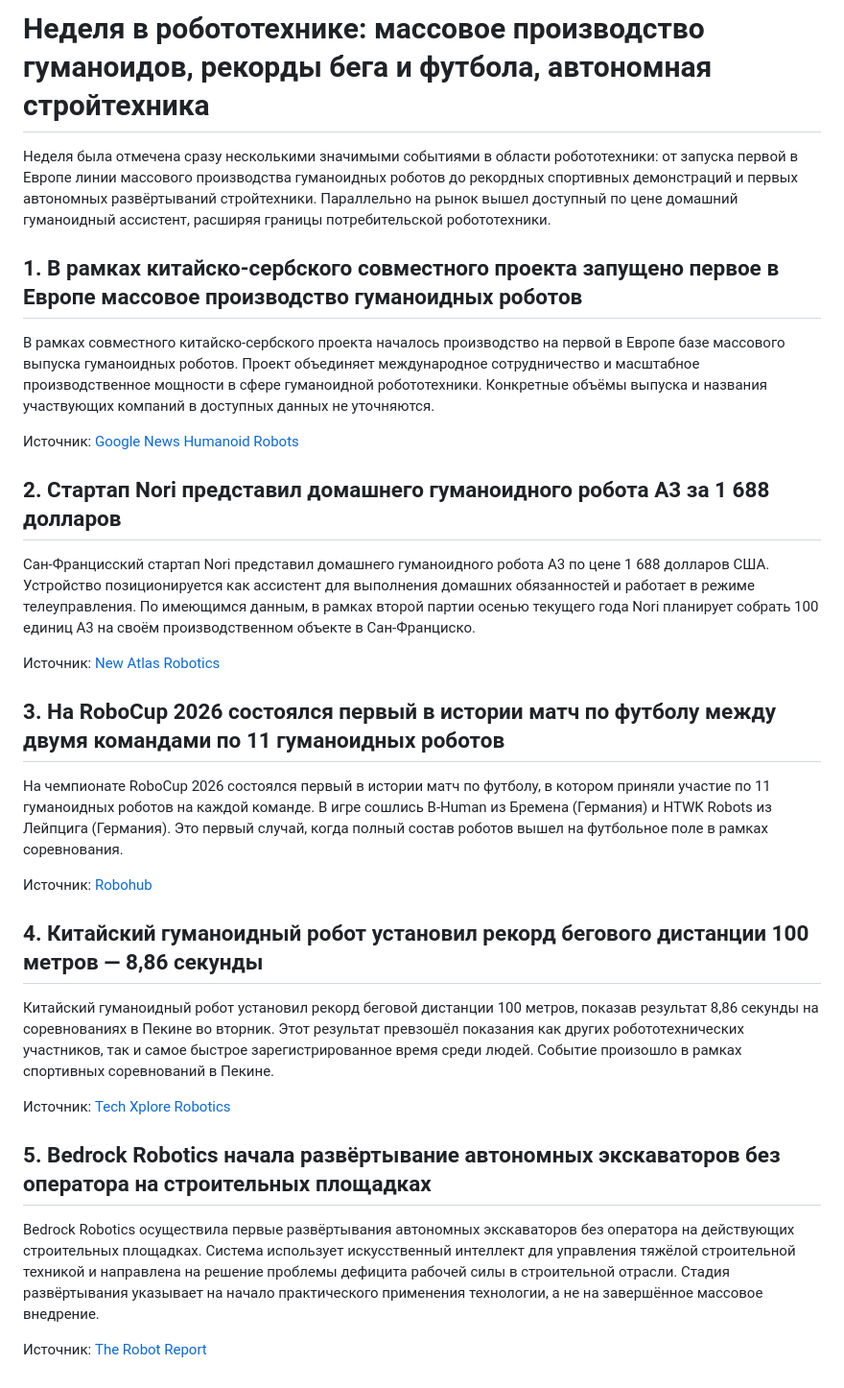
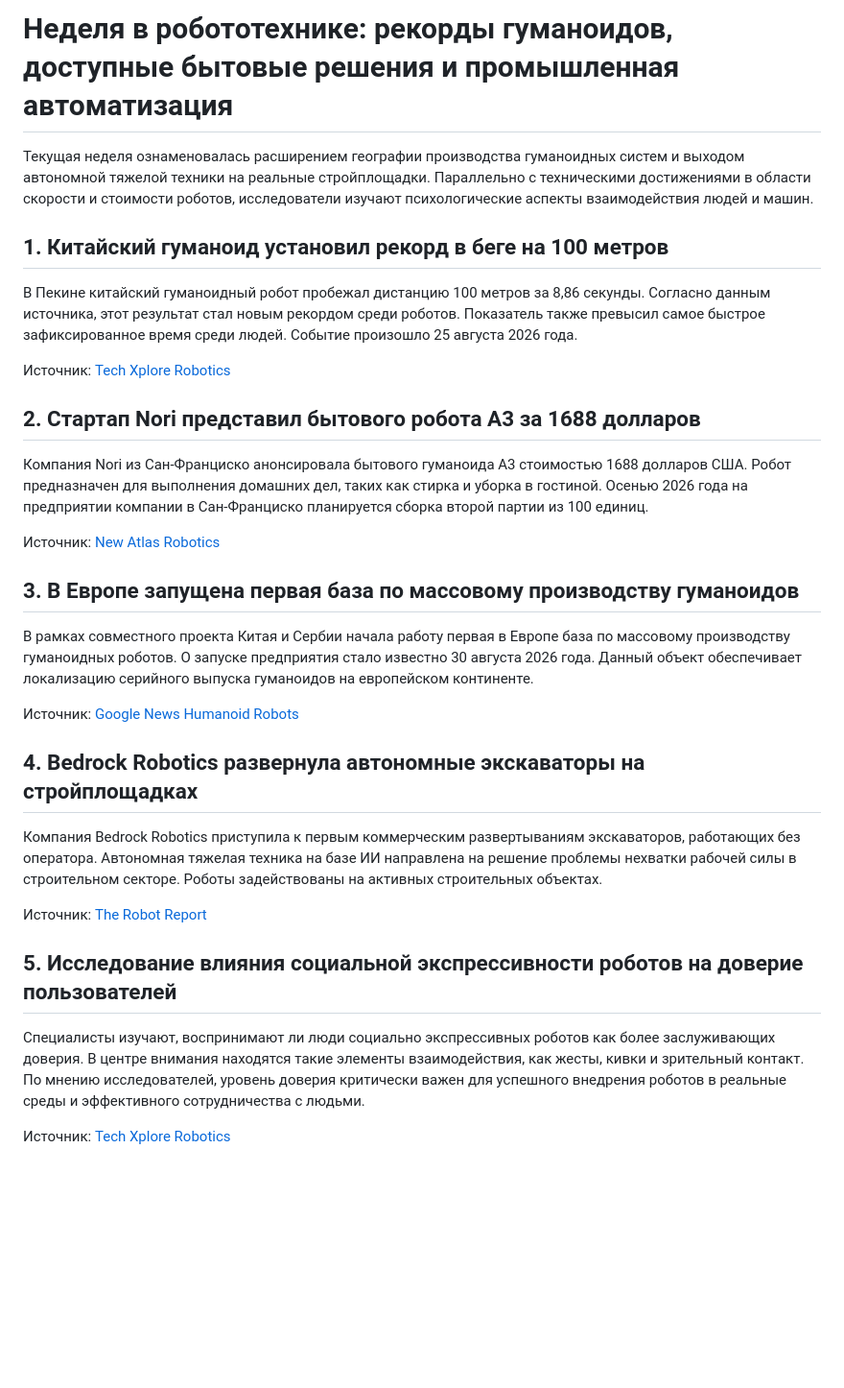
Before and after one commit to Sham676767/robotics-news-agent, a Markdown page: articles/2026-08-31.md, the part around the change. Shown at 96% size. Drawn GitHub-style; blank space fills up the shorter version.

Commit message:
Generate daily robotics article

```diff
--- a/articles/2026-08-31.md
+++ b/articles/2026-08-31.md
@@ -1,33 +1,33 @@
-# Неделя в робототехнике: массовое производство гуманоидов, рекорды бега и футбола, автономная стройтехника
+# Неделя в робототехнике: рекорды гуманоидов, доступные бытовые решения и промышленная автоматизация
 
-Неделя была отмечена сразу несколькими значимыми событиями в области робототехники: от запуска первой в Европе линии массового производства гуманоидных роботов до рекордных спортивных демонстраций и первых автономных развёртываний стройтехники. Параллельно на рынок вышел доступный по цене домашний гуманоидный ассистент, расширяя границы потребительской робототехники.
+Текущая неделя ознаменовалась расширением географии производства гуманоидных систем и выходом автономной тяжелой техники на реальные стройплощадки. Параллельно с техническими достижениями в области скорости и стоимости роботов, исследователи изучают психологические аспекты взаимодействия людей и машин.
 
-## 1. В рамках китайско-сербского совместного проекта запущено первое в Европе массовое производство гуманоидных роботов
+## 1. Китайский гуманоид установил рекорд в беге на 100 метров
 
-В рамках совместного китайско-сербского проекта началось производство на первой в Европе базе массового выпуска гуманоидных роботов. Проект объединяет международное сотрудничество и масштабное производственное мощности в сфере гуманоидной робототехники. Конкретные объёмы выпуска и названия участвующих компаний в доступных данных не уточняются.
+В Пекине китайский гуманоидный робот пробежал дистанцию 100 метров за 8,86 секунды. Согласно данным источника, этот результат стал новым рекордом среди роботов. Показатель также превысил самое быстрое зафиксированное время среди людей. Событие произошло 25 августа 2026 года.
+
+Источник: [Tech Xplore Robotics](https://techxplore.com/news/2026-08-humanoid-robot-meter-sprint-beijing.html)
+
+## 2. Стартап Nori представил бытового робота A3 за 1688 долларов
+
+Компания Nori из Сан-Франциско анонсировала бытового гуманоида A3 стоимостью 1688 долларов США. Робот предназначен для выполнения домашних дел, таких как стирка и уборка в гостиной. Осенью 2026 года на предприятии компании в Сан-Франциско планируется сборка второй партии из 100 единиц.
+
+Источник: [New Atlas Robotics](https://newatlas.com/robotics/household-robot-chores-nori-a3/)
+
+## 3. В Европе запущена первая база по массовому производству гуманоидов
+
+В рамках совместного проекта Китая и Сербии начала работу первая в Европе база по массовому производству гуманоидных роботов. О запуске предприятия стало известно 30 августа 2026 года. Данный объект обеспечивает локализацию серийного выпуска гуманоидов на европейском континенте.
 
 Источник: [Google News Humanoid Robots](https://news.google.com/rss/articles/CBMiYkFVX3lxTFBXTHJUWjFHX0tOMDZCZzAzclFlZHR0Wkp5YV80cTNXQXUxNEkxU3pxd3pRbEpUU0JHcUh3MDlZMlptR2tXaGFGWUJQeXZuRjJiNVQ5c1M4eEU3ZjBGNWlBaDhB?oc=5)
 
-## 2. Стартап Nori представил домашнего гуманоидного робота A3 за 1 688 долларов
+## 4. Bedrock Robotics развернула автономные экскаваторы на стройплощадках
 
-Сан-Францисский стартап Nori представил домашнего гуманоидного робота A3 по цене 1 688 долларов США. Устройство позиционируется как ассистент для выполнения домашних обязанностей и работает в режиме телеуправления. По имеющимся данным, в рамках второй партии осенью текущего года Nori планирует собрать 100 единиц A3 на своём производственном объекте в Сан-Франциско.
-
-Источник: [New Atlas Robotics](https://newatlas.com/robotics/household-robot-chores-nori-a3/)
-
-## 3. На RoboCup 2026 состоялся первый в истории матч по футболу между двумя командами по 11 гуманоидных роботов
-
-На чемпионате RoboCup 2026 состоялся первый в истории матч по футболу, в котором приняли участие по 11 гуманоидных роботов на каждой команде. В игре сошлись B-Human из Бремена (Германия) и HTWK Robots из Лейпцига (Германия). Это первый случай, когда полный состав роботов вышел на футбольное поле в рамках соревнования.
-
-Источник: [Robohub](https://robohub.org/first-11-vs-11-humanoid-soccer-game-played-at-robocup-2026/)
-
-## 4. Китайский гуманоидный робот установил рекорд бегового дистанции 100 метров — 8,86 секунды
-
-Китайский гуманоидный робот установил рекорд беговой дистанции 100 метров, показав результат 8,86 секунды на соревнованиях в Пекине во вторник. Этот результат превзошёл показания как других робототехнических участников, так и самое быстрое зарегистрированное время среди людей. Событие произошло в рамках спортивных соревнований в Пекине.
-
-Источник: [Tech Xplore Robotics](https://techxplore.com/news/2026-08-humanoid-robot-meter-sprint-beijing.html)
-
-## 5. Bedrock Robotics начала развёртывание автономных экскаваторов без оператора на строительных площадках
-
-Bedrock Robotics осуществила первые развёртывания автономных экскаваторов без оператора на действующих строительных площадках. Система использует искусственный интеллект для управления тяжёлой строительной техникой и направлена на решение проблемы дефицита рабочей силы в строительной отрасли. Стадия развёртывания указывает на начало практического применения технологии, а не на завершённое массовое внедрение.
+Компания Bedrock Robotics приступила к первым коммерческим развертываниям экскаваторов, работающих без оператора. Автономная тяжелая техника на базе ИИ направлена на решение проблемы нехватки рабочей силы в строительном секторе. Роботы задействованы на активных строительных объектах.
 
 Источник: [The Robot Report](https://www.therobotreport.com/bedrock-robotics-first-operator-free-excavator-deployments-take-off/)
+
+## 5. Исследование влияния социальной экспрессивности роботов на доверие пользователей
+
+Специалисты изучают, воспринимают ли люди социально экспрессивных роботов как более заслуживающих доверия. В центре внимания находятся такие элементы взаимодействия, как жесты, кивки и зрительный контакт. По мнению исследователей, уровень доверия критически важен для успешного внедрения роботов в реальные среды и эффективного сотрудничества с людьми.
+
+Источник: [Tech Xplore Robotics](https://techxplore.com/news/2026-08-humanoid-robot-social-backfire.html)
```
